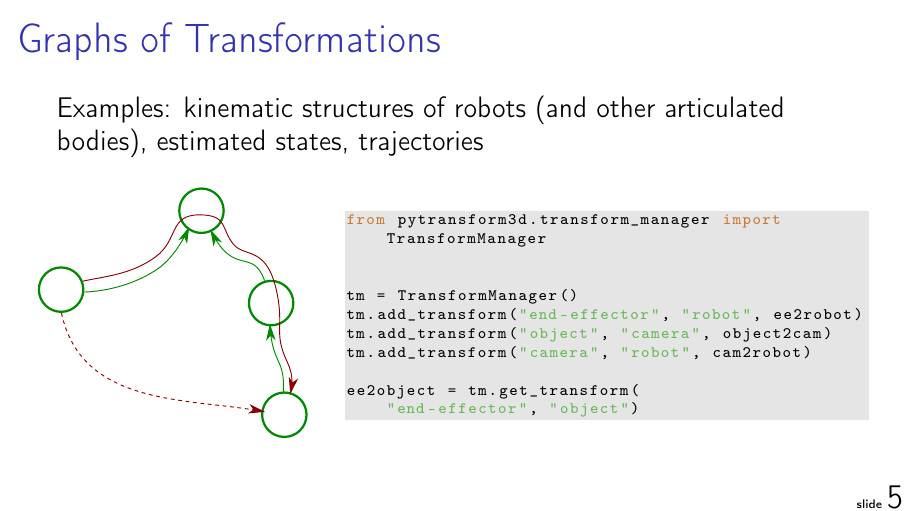
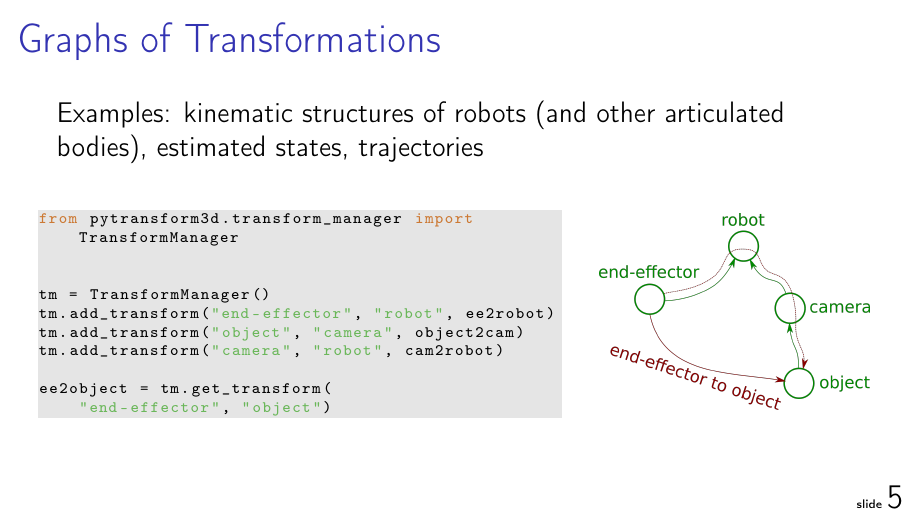
Before and after one commit to AlexanderFabisch/pytransform3d_euroscipy2023, LaTeX slides (talk/slides.tex): page 9 of 42. Compiled offline with pdfLaTeX.

Commit message:
Update graphs

```diff
--- a/talk/slides.tex
+++ b/talk/slides.tex
@@ -172,9 +172,6 @@ estimated states, trajectories
 \vskip 1em
 
 \begin{columns}
-\begin{column}{0.34\textwidth}
-\includegraphics[width=\textwidth]{images/transform_graph}
-\end{column}
 \begin{column}{0.66\textwidth}
 \begin{lstlisting}[language=Python]
 from pytransform3d.transform_manager import TransformManager
```
Also changed, not shown: talk/images/transform_graph.pdf (deleted), talk/images/transform_graph.png (added), talk/images/transform_graph.svg (added), talk/slides.tex (3 more changed lines).
